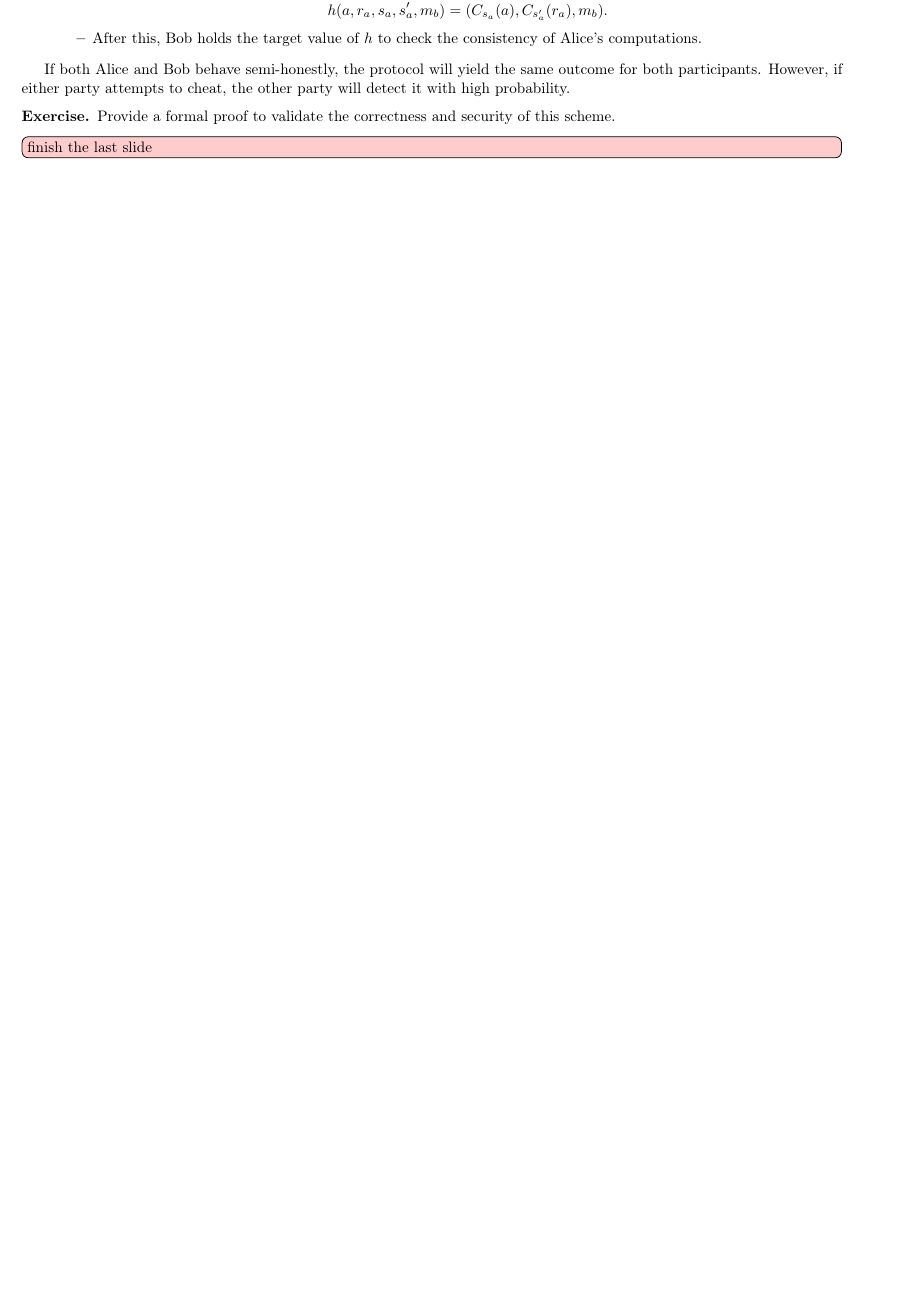
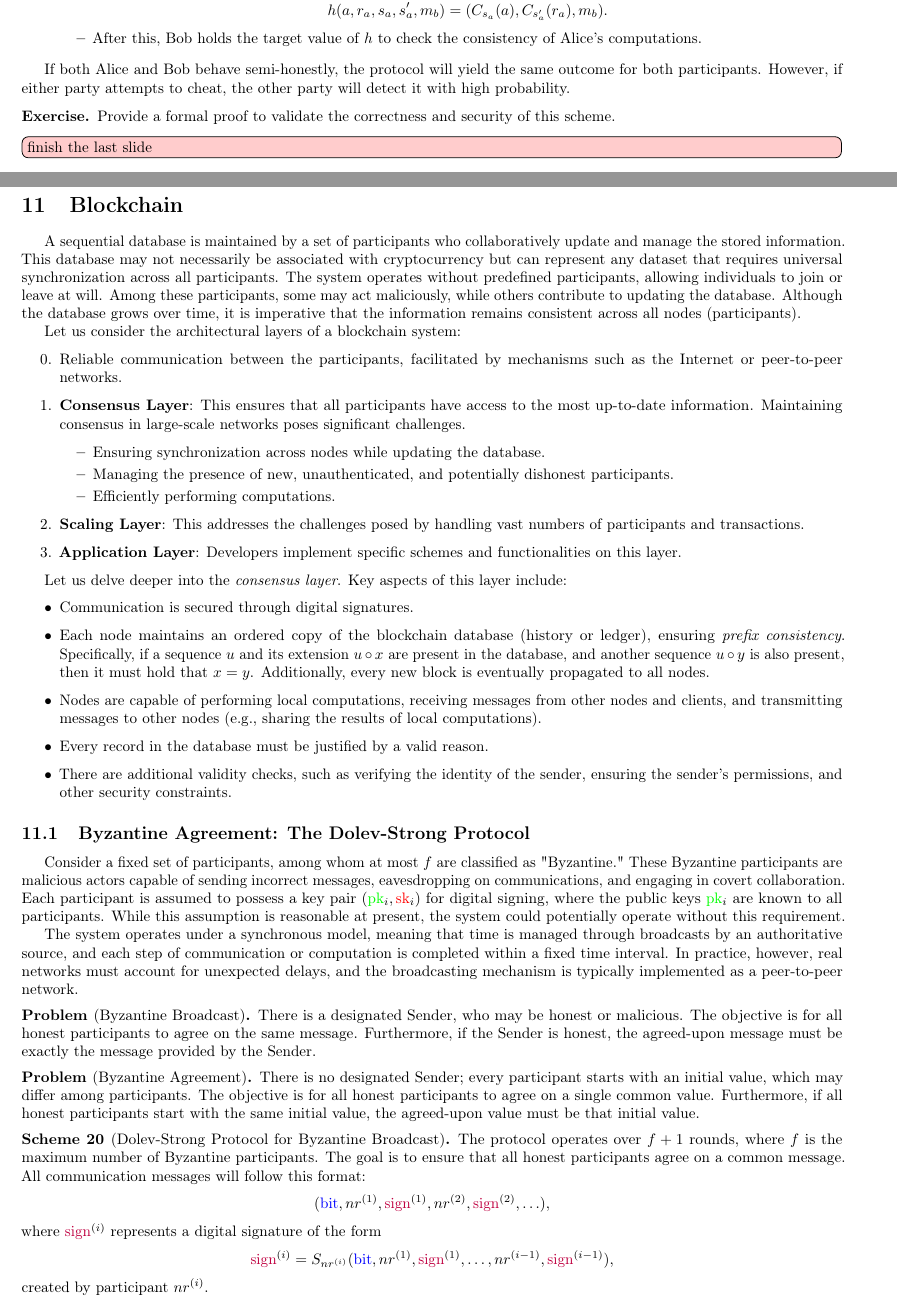
Before and after one commit to buyolitsez/cryptography-nup-fall-2024, a LaTeX book (main.tex, which reads sections/10.tex): part of page 27 of 29 before the commit and two parts of pages 27 and 28 of 31 after it, the two joined at a grey line, cut so that both start at the same text, the shorter picture padded with empty space. Compiled offline with pdfLaTeX.

Commit message:
more lec10

```diff
--- a/main.tex
+++ b/main.tex
@@ -79,6 +79,7 @@
 \newtheorem*{remark}{Remark}
 \newtheorem*{exercise}{Exercise}
 \newtheorem*{problem}{Problem}
+\Crefname{problem}{Problem}{Problems}
 \newtheorem{suggestion}{Suggestion}
 \newtheorem{scheme}{Scheme}
 
@@ -104,6 +105,7 @@
 \newcommand{\pk}{\textcolor{green}{\text{pk}}}
 \newcommand{\code}{\textcolor{brown}{\text{code}}}
 \newcommand{\msg}{\textcolor{blue}{\text{msg}}}
+\newcommand{\bit}{\textcolor{blue}{\text{bit}}}
 \newcommand{\sign}{\textcolor{purple}{\text{sign}}}
 \newcommand{\key}{\textcolor{green}{\text{key}}}
 \newcommand{\keys}{\textcolor{red}{\text{keys}}}
--- /dev/null
+++ b/sections/10.tex
@@ -0,0 +1,71 @@
+%19.12.2024
+
+\section{Blockchain}
+
+A sequential database is maintained by a set of participants who collaboratively update and manage the stored information.
+This database may not necessarily be associated with cryptocurrency but can represent any dataset that requires universal synchronization across all participants.
+The system operates without predefined participants, allowing individuals to join or leave at will.
+Among these participants, some may act maliciously, while others contribute to updating the database.
+Although the database grows over time, it is imperative that the information remains consistent across all nodes (participants).
+
+Let us consider the architectural layers of a blockchain system:
+
+\begin{itemize}
+    \item[0.] Reliable communication between the participants, facilitated by mechanisms such as the Internet or peer-to-peer networks.
+    \item[1.] \textbf{Consensus Layer}: This ensures that all participants have access to the most up-to-date information. Maintaining consensus in large-scale networks poses significant challenges.
+	\begin{itemize}
+	    \item Ensuring synchronization across nodes while updating the database.
+	    \item Managing the presence of new, unauthenticated, and potentially dishonest participants.
+	    \item Efficiently performing computations.
+	\end{itemize}
+    \item[2.] \textbf{Scaling Layer}: This addresses the challenges posed by handling vast numbers of participants and transactions.
+    \item[3.] \textbf{Application Layer}: Developers implement specific schemes and functionalities on this layer.
+\end{itemize}
+
+Let us delve deeper into the \emph{consensus layer}.
+Key aspects of this layer include:
+
+\begin{itemize}
+    \item Communication is secured through digital signatures.
+    \item Each node maintains an ordered copy of the blockchain database (history or ledger), ensuring \emph{prefix consistency}.
+    Specifically, if a sequence $u$ and its extension $u \circ x$ are present in the database, and another sequence $u \circ y$ is also present, then it must hold that $x = y$.
+    Additionally, every new block is eventually propagated to all nodes.
+    \item Nodes are capable of performing local computations, receiving messages from other nodes and clients, and transmitting messages to other nodes (e.g., sharing the results of local computations).
+    \item Every record in the database must be justified by a valid reason.
+    \item There are additional validity checks, such as verifying the identity of the sender, ensuring the sender's permissions, and other security constraints.
+\end{itemize}
+
+\subsection{Byzantine Agreement: The Dolev-Strong Protocol}
+
+Consider a fixed set of participants, among whom at most $f$ are classified as "Byzantine."
+These Byzantine participants are malicious actors capable of sending incorrect messages, eavesdropping on communications, and engaging in covert collaboration.
+Each participant is assumed to possess a key pair $(\pk_i, \sk_i)$ for digital signing, where the public keys $\pk_i$ are known to all participants.
+While this assumption is reasonable at present, the system could potentially operate without this requirement.
+
+The system operates under a synchronous model, meaning that time is managed through broadcasts by an authoritative source, and each step of communication or computation is completed within a fixed time interval.
+In practice, however, real networks must account for unexpected delays, and the broadcasting mechanism is typically implemented as a peer-to-peer network.
+
+
+\begin{problem}[Byzantine Broadcast]
+    There is a designated Sender, who may be honest or malicious.
+    The objective is for all honest participants to agree on the same message.
+    Furthermore, if the Sender is honest, the agreed-upon message must be exactly the message provided by the Sender.
+\end{problem}
+
+\begin{problem}[Byzantine Agreement] \label{problem:byzantine_agreement}
+    There is no designated Sender; every participant starts with an initial value, which may differ among participants.
+    The objective is for all honest participants to agree on a single common value.
+    Furthermore, if all honest participants start with the same initial value, the agreed-upon value must be that initial value.
+\end{problem}
+
+
+\begin{scheme}[Dolev-Strong Protocol for Byzantine Broadcast]
+    The protocol operates over $f + 1$ rounds, where $f$ is the maximum number of Byzantine participants.
+    The goal is to ensure that all honest participants agree on a common message.
+    All communication messages will follow this format:
+    \[
+    (\bit, nr^{(1)}, \sign^{(1)}, nr^{(2)}, \sign^{(2)}, \ldots),
+    \]
+    where $\sign^{(i)}$ represents a digital signature of the form
+    \[
+    \sign^{(i)} = S_{nr^{(i)}}(\bit, nr^{(1)}, \sign^{(1)}, \ldots, nr^{(i - 1)}, \sign^{(i-1)}),
@@ -0,0 +79 @@
+	\item It is signed by the sender
```
Also changed, not shown: main.tex (1 more changed lines), sections/10.tex (77 more changed lines).
